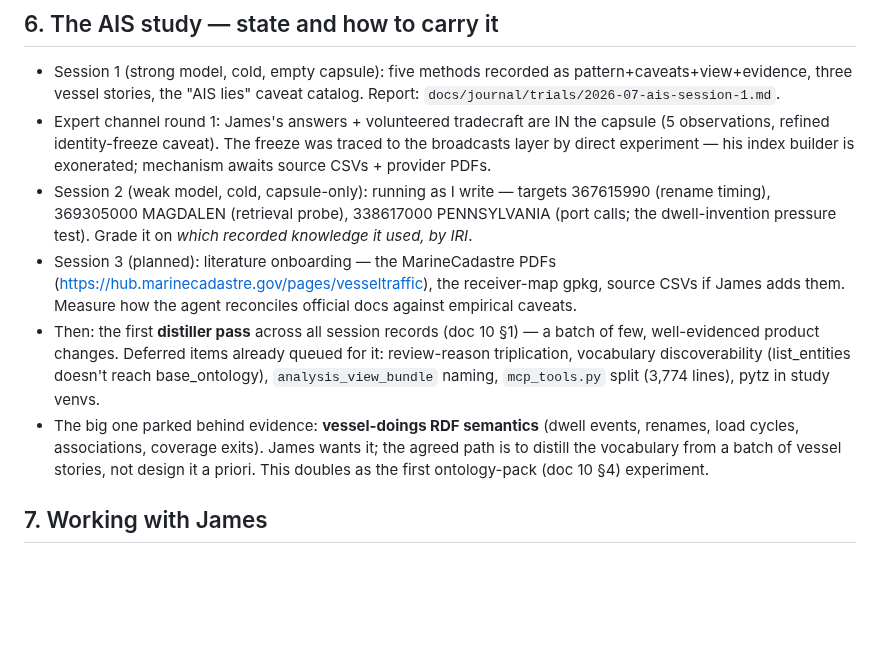
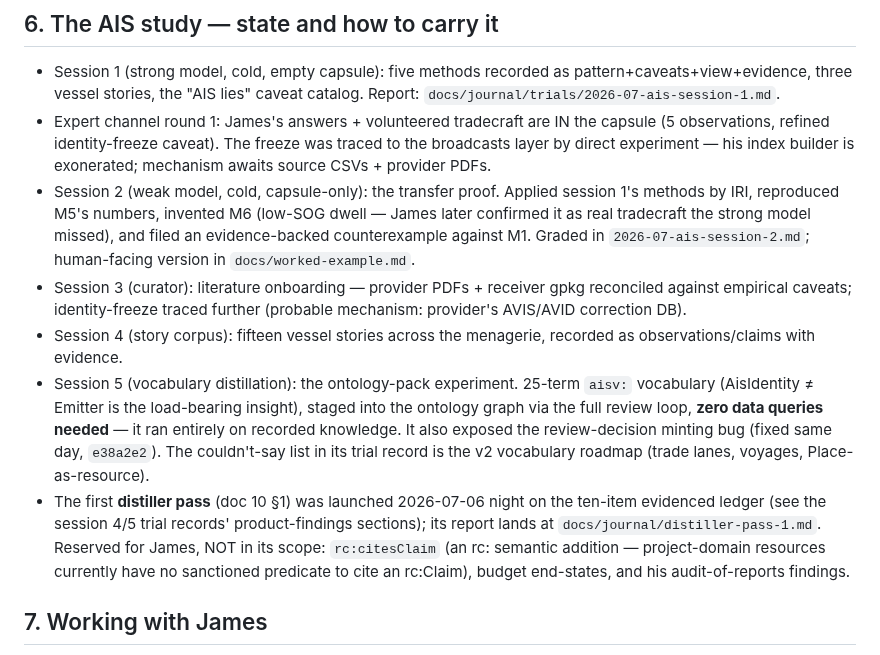
Before and after one commit to jamtho/doxabase, a Markdown page: handoff/fable-parting-notes-2026-07-06.md, the part around the change. GitHub-like rendering; blank space fills up the shorter version.

Commit message:
Parting notes: bring the AIS study section up to the sessions-4/5 reality
Sections written mid-study said 'session 2 is running as I write' -
rewritten to record what actually happened through session 5 (transfer
proof, curator, story corpus, vocabulary distillation) and that the
first distiller pass is in flight with James's reserved decisions fenced
off. Insurance against an abrupt access cut before the planned final
refresh.

```diff
--- a/handoff/fable-parting-notes-2026-07-06.md
+++ b/handoff/fable-parting-notes-2026-07-06.md
@@ -188,25 +188,31 @@ know.
   the capsule (5 observations, refined identity-freeze caveat). The freeze
   was traced to the broadcasts layer by direct experiment — his index
   builder is exonerated; mechanism awaits source CSVs + provider PDFs.
-- Session 2 (weak model, cold, capsule-only): running as I write —
-  targets 367615990 (rename timing), 369305000 MAGDALEN (retrieval
-  probe), 338617000 PENNSYLVANIA (port calls; the dwell-invention
-  pressure test). Grade it on *which recorded knowledge it used, by IRI*.
-- Session 3 (planned): literature onboarding — the MarineCadastre PDFs
-  (https://hub.marinecadastre.gov/pages/vesseltraffic), the receiver-map
-  gpkg, source CSVs if James adds them. Measure how the agent reconciles
-  official docs against empirical caveats.
-- Then: the first **distiller pass** across all session records
-  (doc 10 §1) — a batch of few, well-evidenced product changes. Deferred
-  items already queued for it: review-reason triplication, vocabulary
-  discoverability (list_entities doesn't reach base_ontology),
-  `analysis_view_bundle` naming, `mcp_tools.py` split (3,774 lines),
-  pytz in study venvs.
-- The big one parked behind evidence: **vessel-doings RDF semantics**
-  (dwell events, renames, load cycles, associations, coverage exits).
-  James wants it; the agreed path is to distill the vocabulary from a
-  batch of vessel stories, not design it a priori. This doubles as the
-  first ontology-pack (doc 10 §4) experiment.
+- Session 2 (weak model, cold, capsule-only): the transfer proof.
+  Applied session 1's methods by IRI, reproduced M5's numbers, invented
+  M6 (low-SOG dwell — James later confirmed it as real tradecraft the
+  strong model missed), and filed an evidence-backed counterexample
+  against M1. Graded in `2026-07-ais-session-2.md`; human-facing version
+  in `docs/worked-example.md`.
+- Session 3 (curator): literature onboarding — provider PDFs + receiver
+  gpkg reconciled against empirical caveats; identity-freeze traced
+  further (probable mechanism: provider's AVIS/AVID correction DB).
+- Session 4 (story corpus): fifteen vessel stories across the
+  menagerie, recorded as observations/claims with evidence.
+- Session 5 (vocabulary distillation): the ontology-pack experiment.
+  25-term `aisv:` vocabulary (AisIdentity ≠ Emitter is the load-bearing
+  insight), staged into the ontology graph via the full review loop,
+  **zero data queries needed** — it ran entirely on recorded knowledge.
+  It also exposed the review-decision minting bug (fixed same day,
+  `e38a2e2`). The couldn't-say list in its trial record is the v2
+  vocabulary roadmap (trade lanes, voyages, Place-as-resource).
+- The first **distiller pass** (doc 10 §1) was launched 2026-07-06
+  night on the ten-item evidenced ledger (see the session 4/5 trial
+  records' product-findings sections); its report lands at
+  `docs/journal/distiller-pass-1.md`. Reserved for James, NOT in its
+  scope: `rc:citesClaim` (an rc: semantic addition — project-domain
+  resources currently have no sanctioned predicate to cite an rc:Claim),
+  budget end-states, and his audit-of-reports findings.
 
 ## 7. Working with James
 
```
